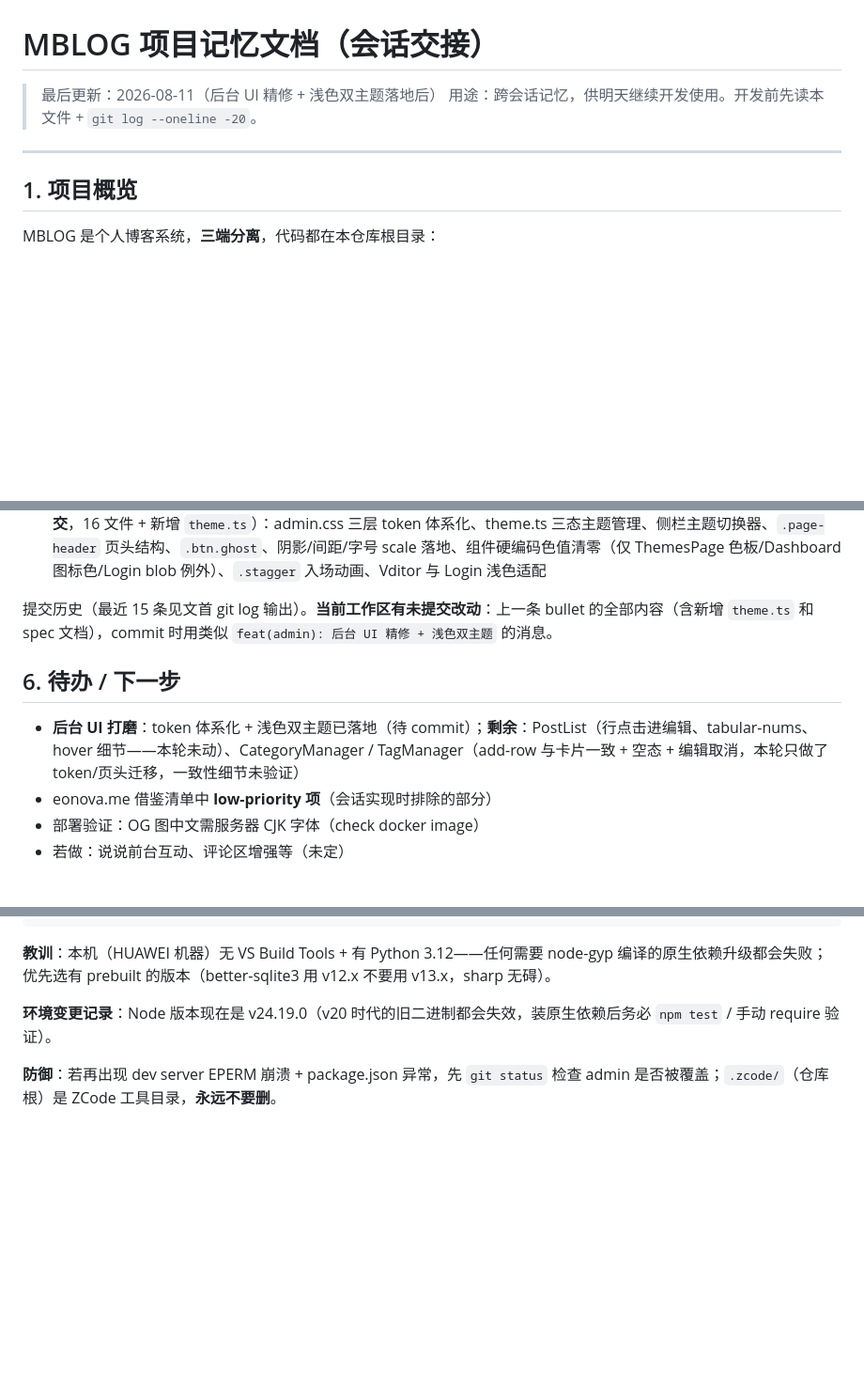
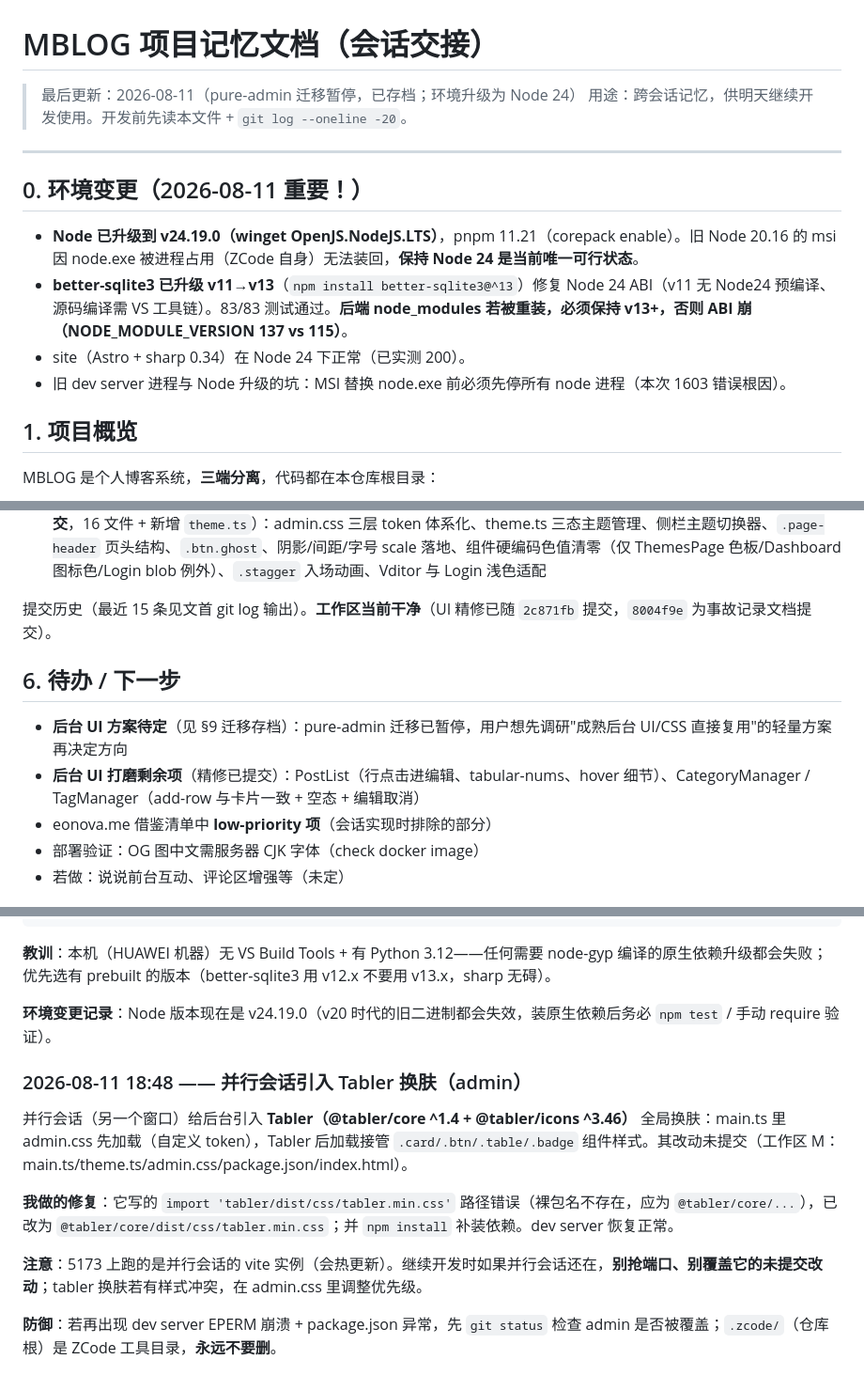
Before and after one commit to terrenceftz/Mblog, a Markdown page: docs/PROJECT-MEMORY.md, 3 parts joined by grey strips. Shown at 94% size. Rendered like a GitHub page; blank space fills up the shorter version.

Commit message:
docs: 记忆文档补充并行会话 Tabler 换肤记录

```diff
--- a/docs/PROJECT-MEMORY.md
+++ b/docs/PROJECT-MEMORY.md
@@ -1,9 +1,18 @@
 # MBLOG 项目记忆文档（会话交接）
 
-> 最后更新：2026-08-11（后台 UI 精修 + 浅色双主题落地后）
+> 最后更新：2026-08-11（pure-admin 迁移暂停，已存档；环境升级为 Node 24）
 > 用途：跨会话记忆，供明天继续开发使用。开发前先读本文件 + `git log --oneline -20`。
 
 ---
+
+## 0. 环境变更（2026-08-11 重要！）
+
+- **Node 已升级到 v24.19.0（winget OpenJS.NodeJS.LTS）**，pnpm 11.21（corepack enable）。旧 Node 20.16 的 msi 因 node.exe 被进程占用（ZCode 自身）无法装回，**保持 Node 24 是当前唯一可行状态**。
+- **better-sqlite3 已升级 v11→v13**（`npm install better-sqlite3@^13`）修复 Node 24 ABI（v11 无 Node24 预编译、源码编译需 VS 工具链）。83/83 测试通过。**后端 node_modules 若被重装，必须保持 v13+，否则 ABI 崩（NODE_MODULE_VERSION 137 vs 115）**。
+- site（Astro + sharp 0.34）在 Node 24 下正常（已实测 200）。
+- 旧 dev server 进程与 Node 升级的坑：MSI 替换 node.exe 前必须先停所有 node 进程（本次 1603 错误根因）。
+
+
 
 ## 1. 项目概览
 
@@ -157,11 +166,12 @@ AdminLayout（暗色侧栏 + icons + 移动抽屉 + `isActive()` 精确导航判
 - **仪表盘增强**（提交 `0fe6972`：图标统计卡 + 快捷操作）
 - **UI 精修 + 浅色双主题**（spec: `docs/superpowers/specs/2026-08-11-admin-ui-polish-design.md`，改动在**工作区未提交**，16 文件 + 新增 `theme.ts`）：admin.css 三层 token 体系化、theme.ts 三态主题管理、侧栏主题切换器、`.page-header` 页头结构、`.btn.ghost`、阴影/间距/字号 scale 落地、组件硬编码色值清零（仅 ThemesPage 色板/Dashboard 图标色/Login blob 例外）、`.stagger` 入场动画、Vditor 与 Login 浅色适配
 
-提交历史（最近 15 条见文首 git log 输出）。**当前工作区有未提交改动**：上一条 bullet 的全部内容（含新增 `theme.ts` 和 spec 文档），commit 时用类似 `feat(admin): 后台 UI 精修 + 浅色双主题` 的消息。
+提交历史（最近 15 条见文首 git log 输出）。**工作区当前干净**（UI 精修已随 `2c871fb` 提交，`8004f9e` 为事故记录文档提交）。
 
 ## 6. 待办 / 下一步
 
-- **后台 UI 打磨**：token 体系化 + 浅色双主题已落地（待 commit）；**剩余**：PostList（行点击进编辑、tabular-nums、hover 细节——本轮未动）、CategoryManager / TagManager（add-row 与卡片一致 + 空态 + 编辑取消，本轮只做了 token/页头迁移，一致性细节未验证）
+- **后台 UI 方案待定**（见 §9 迁移存档）：pure-admin 迁移已暂停，用户想先调研"成熟后台 UI/CSS 直接复用"的轻量方案再决定方向
+- **后台 UI 打磨剩余项**（精修已提交）：PostList（行点击进编辑、tabular-nums、hover 细节）、CategoryManager / TagManager（add-row 与卡片一致 + 空态 + 编辑取消）
 - eonova.me 借鉴清单中 **low-priority 项**（会话实现时排除的部分）
 - 部署验证：OG 图中文需服务器 CJK 字体（check docker image）
 - 若做：说说前台互动、评论区增强等（未定）
@@ -213,6 +223,14 @@ npm test   # 83/83 通过
 
 **环境变更记录**：Node 版本现在是 v24.19.0（v20 时代的旧二进制都会失效，装原生依赖后务必 `npm test` / 手动 require 验证）。
 
+### 2026-08-11 18:48 —— 并行会话引入 Tabler 换肤（admin）
+
+并行会话（另一个窗口）给后台引入 **Tabler（@tabler/core ^1.4 + @tabler/icons ^3.46）** 全局换肤：main.ts 里 admin.css 先加载（自定义 token），Tabler 后加载接管 `.card/.btn/.table/.badge` 组件样式。其改动未提交（工作区 M：main.ts/theme.ts/admin.css/package.json/index.html）。
+
+**我做的修复**：它写的 `import 'tabler/dist/css/tabler.min.css'` 路径错误（裸包名不存在，应为 `@tabler/core/...`），已改为 `@tabler/core/dist/css/tabler.min.css`；并 `npm install` 补装依赖。dev server 恢复正常。
+
+**注意**：5173 上跑的是并行会话的 vite 实例（会热更新）。继续开发时如果并行会话还在，**别抢端口、别覆盖它的未提交改动**；tabler 换肤若有样式冲突，在 admin.css 里调整优先级。
+
 **防御**：若再出现 dev server EPERM 崩溃 + package.json 异常，先 `git status` 检查 admin 是否被覆盖；`.zcode/`（仓库根）是 ZCode 工具目录，**永远不要删**。
 
 ## 9. 参考
```
